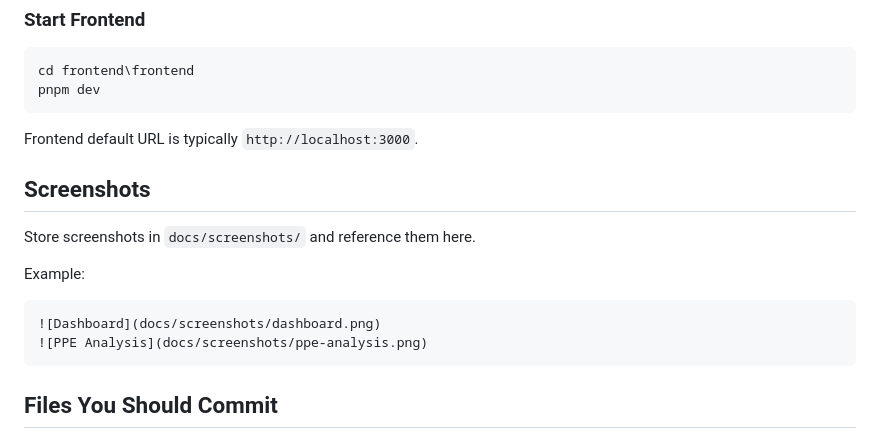
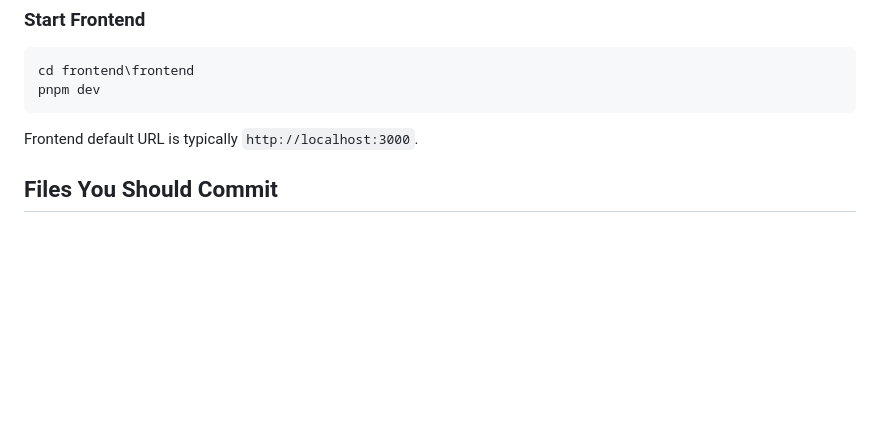
Before and after one commit to Ayush-Chugani/Consafe, a Markdown page: README.md, the part around the change. GitHub-like rendering; blank space fills up the shorter version.

Commit message:
Delete screenshots section from README
Removed the screenshots section from the README.

````diff
--- a/README.md
+++ b/README.md
@@ -122,17 +122,6 @@ pnpm dev
 
 Frontend default URL is typically `http://localhost:3000`.
 
-## Screenshots
-
-Store screenshots in `docs/screenshots/` and reference them here.
-
-Example:
-
-```md
-![Dashboard](docs/screenshots/dashboard.png)
-![PPE Analysis](docs/screenshots/ppe-analysis.png)
-```
-
 ## Files You Should Commit
 
 - Source code in `ai_backend/` and `frontend/frontend/`
````
